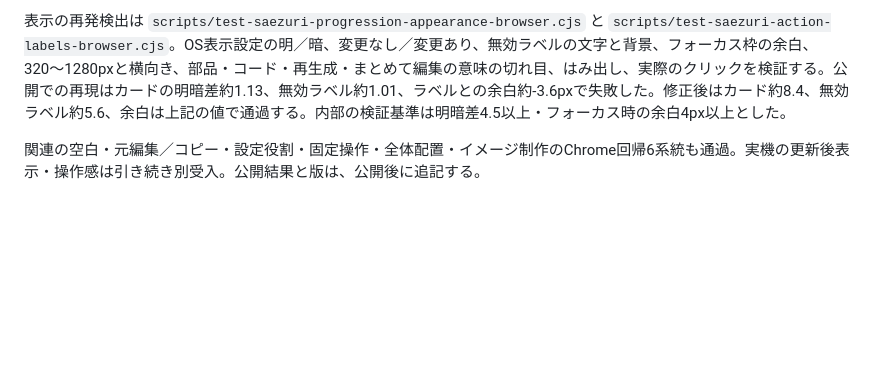
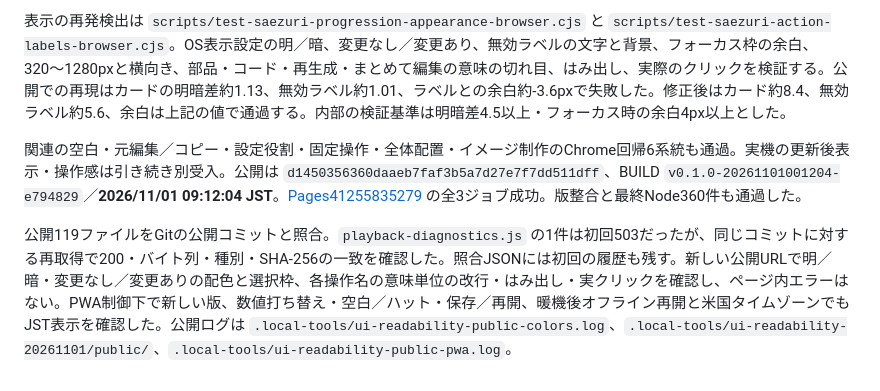
Before and after one commit to gerupon-lgtm/koekit, a Markdown page: docs/melody/settings-roles-20261101.md, the part around the change. Rendered like a GitHub page; blank space fills up the shorter version.

Commit message:
Document verified readability fixes and quarter-note blank operation

```diff
--- a/docs/melody/settings-roles-20261101.md
+++ b/docs/melody/settings-roles-20261101.md
@@ -83,4 +83,6 @@ WebKitでは数値のネイティブ置換、役割・コード／空白・毎
 
 表示の再発検出は `scripts/test-saezuri-progression-appearance-browser.cjs` と `scripts/test-saezuri-action-labels-browser.cjs`。OS表示設定の明／暗、変更なし／変更あり、無効ラベルの文字と背景、フォーカス枠の余白、320〜1280pxと横向き、部品・コード・再生成・まとめて編集の意味の切れ目、はみ出し、実際のクリックを検証する。公開での再現はカードの明暗差約1.13、無効ラベル約1.01、ラベルとの余白約-3.6pxで失敗した。修正後はカード約8.4、無効ラベル約5.6、余白は上記の値で通過する。内部の検証基準は明暗差4.5以上・フォーカス時の余白4px以上とした。
 
-関連の空白・元編集／コピー・設定役割・固定操作・全体配置・イメージ制作のChrome回帰6系統も通過。実機の更新後表示・操作感は引き続き別受入。公開結果と版は、公開後に追記する。
+関連の空白・元編集／コピー・設定役割・固定操作・全体配置・イメージ制作のChrome回帰6系統も通過。実機の更新後表示・操作感は引き続き別受入。公開は `d1450356360daaeb7faf3b5a7d27e7f7dd511dff`、BUILD `v0.1.0-20261101001204-e794829`／**2026/11/01 09:12:04 JST**。[Pages41255835279](https://github.com/gerupon-lgtm/koekit/actions/runs/41255835279) の全3ジョブ成功。版整合と最終Node360件も通過した。
+
+公開119ファイルをGitの公開コミットと照合。`playback-diagnostics.js` の1件は初回503だったが、同じコミットに対する再取得で200・バイト列・種別・SHA-256の一致を確認した。照合JSONには初回の履歴も残す。新しい公開URLで明／暗・変更なし／変更ありの配色と選択枠、各操作名の意味単位の改行・はみ出し・実クリックを確認し、ページ内エラーはない。PWA制御下で新しい版、数値打ち替え・空白／ハット・保存／再開、暖機後オフライン再開と米国タイムゾーンでもJST表示を確認した。公開ログは `.local-tools/ui-readability-public-colors.log`、`.local-tools/ui-readability-20261101/public/`、`.local-tools/ui-readability-public-pwa.log`。
```
Also changed, not shown: docs/melody/handoff.md (+1 -1 lines), docs/tasks.md (+3 -1 lines).
